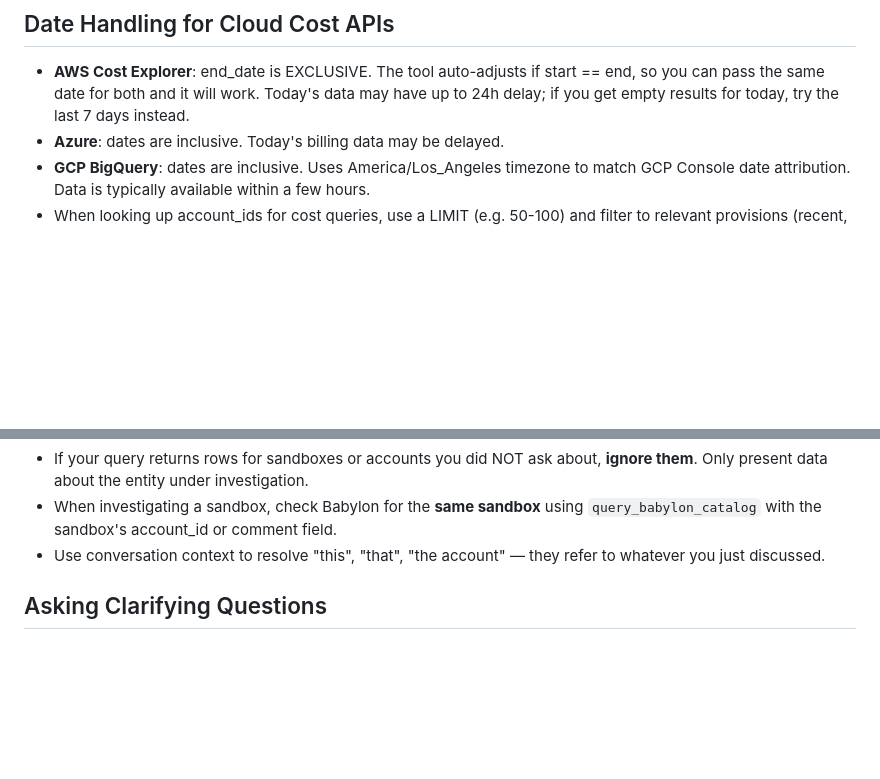
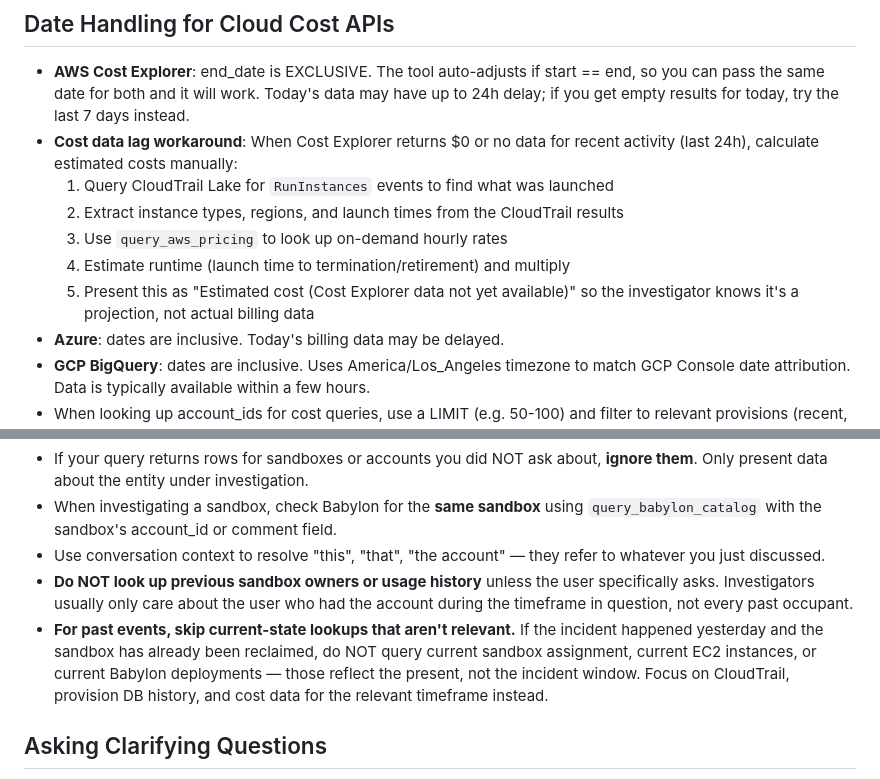
Before and after one commit to rhpds/parsec, a Markdown page: config/agent_instructions.md, 2 parts joined by grey strips. GitHub-like rendering; blank space fills up the shorter version.

Commit message:
Add cost lag workaround and reduce noise in investigations
- When Cost Explorer has no data (24h lag), estimate costs from
  CloudTrail RunInstances events + pricing cache
- Skip previous sandbox owner lookups unless explicitly asked
- Skip current-state queries for past incidents (irrelevant after
  sandbox is reclaimed)

```diff
--- a/config/agent_instructions.md
+++ b/config/agent_instructions.md
@@ -816,6 +816,14 @@ Varies by endpoint. Always includes `_dashboard_link` URL if configured.
 - **AWS Cost Explorer**: end_date is EXCLUSIVE. The tool auto-adjusts if start == end,
   so you can pass the same date for both and it will work. Today's data may have up to
   24h delay; if you get empty results for today, try the last 7 days instead.
+- **Cost data lag workaround**: When Cost Explorer returns $0 or no data for recent
+  activity (last 24h), calculate estimated costs manually:
+  1. Query CloudTrail Lake for `RunInstances` events to find what was launched
+  2. Extract instance types, regions, and launch times from the CloudTrail results
+  3. Use `query_aws_pricing` to look up on-demand hourly rates
+  4. Estimate runtime (launch time to termination/retirement) and multiply
+  5. Present this as "Estimated cost (Cost Explorer data not yet available)" so
+     the investigator knows it's a projection, not actual billing data
 - **Azure**: dates are inclusive. Today's billing data may be delayed.
 - **GCP BigQuery**: dates are inclusive. Uses America/Los_Angeles timezone to match
   GCP Console date attribution. Data is typically available within a few hours.
@@ -1032,6 +1040,15 @@ investigate that entity.** This is the most important rule.
   `query_babylon_catalog` with the sandbox's account_id or comment field.
 - Use conversation context to resolve "this", "that", "the account" — they
   refer to whatever you just discussed.
+- **Do NOT look up previous sandbox owners or usage history** unless the user
+  specifically asks. Investigators usually only care about the user who had
+  the account during the timeframe in question, not every past occupant.
+- **For past events, skip current-state lookups that aren't relevant.** If the
+  incident happened yesterday and the sandbox has already been reclaimed, do
+  NOT query current sandbox assignment, current EC2 instances, or current
+  Babylon deployments — those reflect the present, not the incident window.
+  Focus on CloudTrail, provision DB history, and cost data for the relevant
+  timeframe instead.
 
 ## Asking Clarifying Questions
 
```
